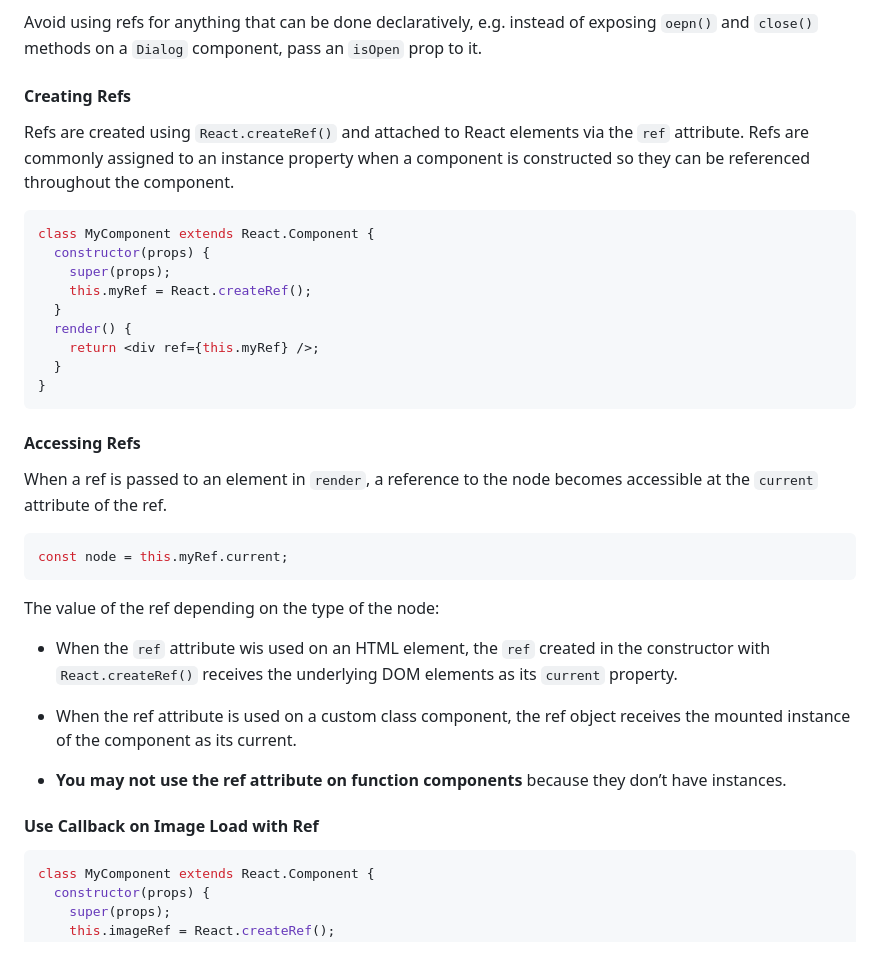
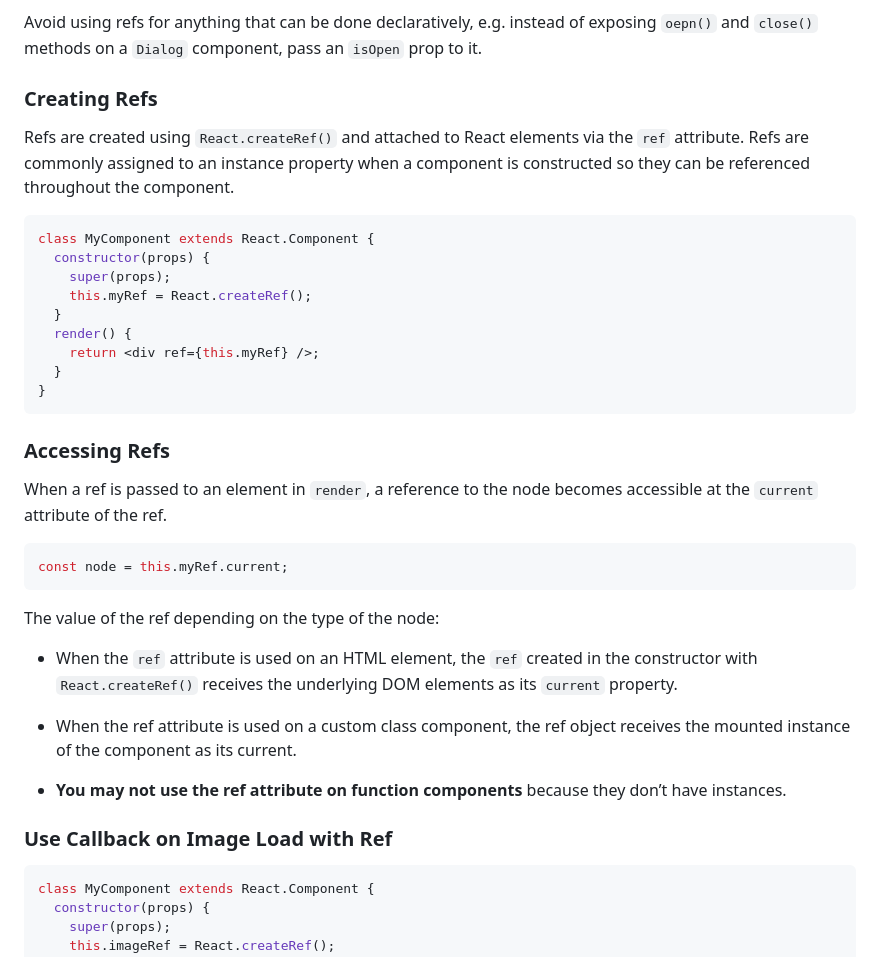
Before and after one commit to sajibcse68/MyDailyLearn, a Markdown page: react/react.md, the part around the change. GitHub-like rendering.

````diff
--- a/react/react.md
+++ b/react/react.md
@@ -547,7 +547,7 @@ Refs provide a way to access DOM nodes or React elements created in the render m
 
 Avoid using refs for anything that can be done declaratively, e.g. instead of exposing `oepn()` and `close()` methods on a `Dialog` component, pass an `isOpen` prop to it.
 
-#### Creating Refs
+### Creating Refs
 
 Refs are created using `React.createRef()` and attached to React elements via the `ref` attribute. Refs are commonly assigned to an instance property when a component is constructed so they can be referenced throughout the component.
 
@@ -563,7 +563,7 @@ class MyComponent extends React.Component {
 }
 ```
 
-#### Accessing Refs
+### Accessing Refs
 
 When a ref is passed to an element in `render`, a reference to the node becomes accessible at the `current` attribute of the ref.
 
@@ -573,13 +573,13 @@ const node = this.myRef.current;
 
 The value of the ref depending on the type of the node:
 
-- When the `ref` attribute wis used on an HTML element, the `ref` created in the constructor with `React.createRef()` receives the underlying DOM elements as its `current` property.
+- When the `ref` attribute is used on an HTML element, the `ref` created in the constructor with `React.createRef()` receives the underlying DOM elements as its `current` property.
 
 - When the ref attribute is used on a custom class component, the ref object receives the mounted instance of the component as its current.
 
 - **You may not use the ref attribute on function components** because they don’t have instances.
 
-#### Use Callback on Image Load with Ref
+### Use Callback on Image Load with Ref
 
 ```js
 class MyComponent extends React.Component {
````
Also changed, not shown: web-performace/web-performance.md (added, +26 -0 lines).
